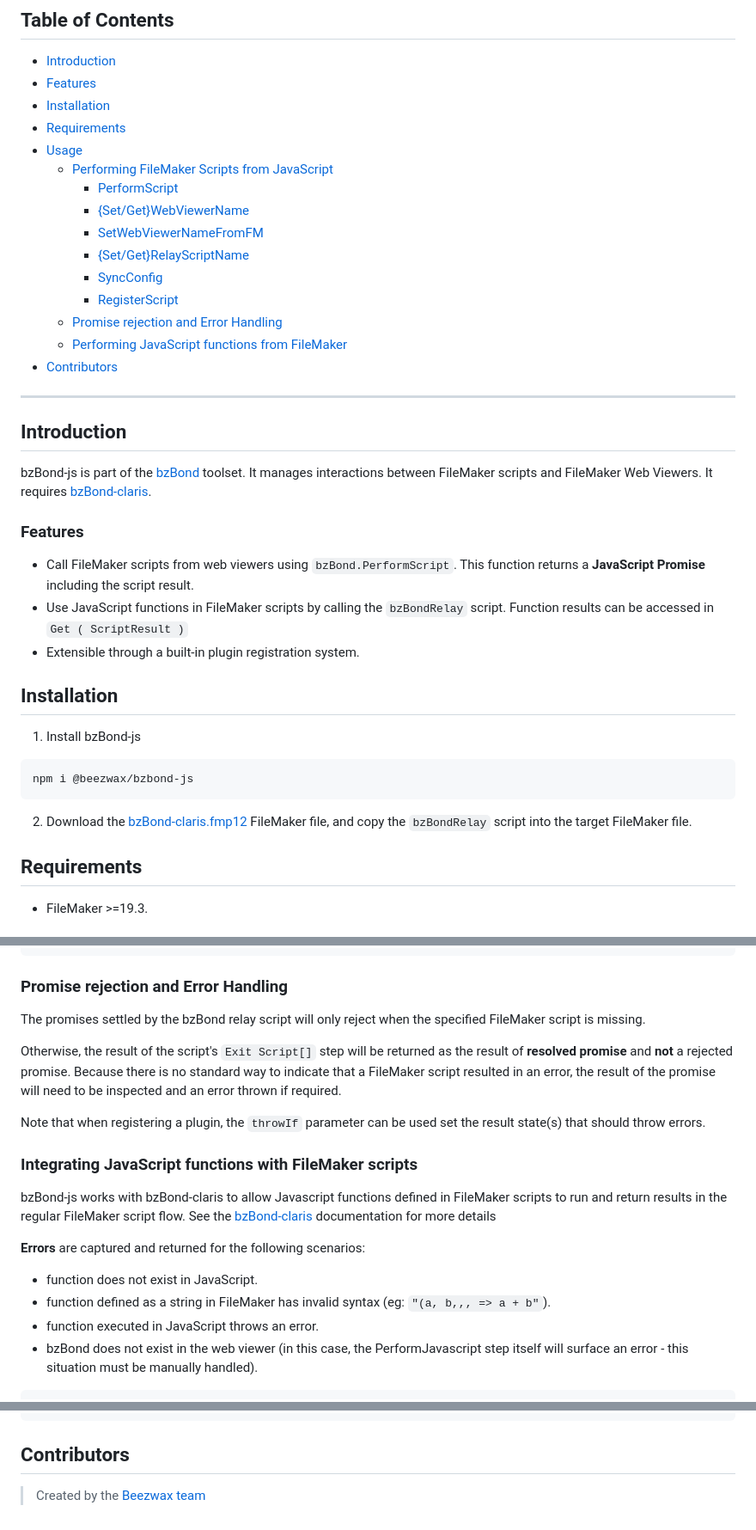
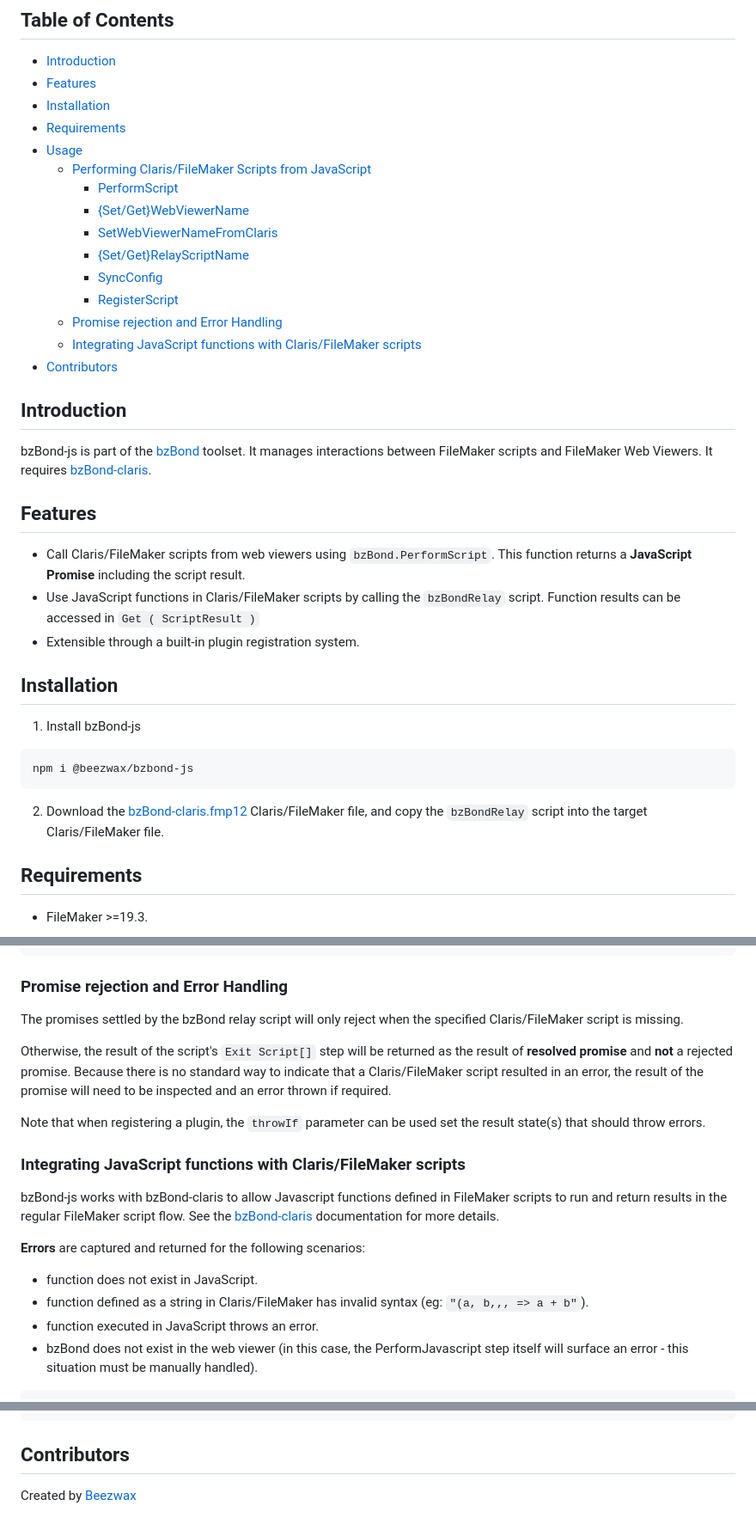
Before and after one commit to beezwax/bzBond, a Markdown page: packages/bzBond-js/README.md, 3 parts joined by grey strips. Shown: that part at 86% size. GitHub-like rendering.

````diff
--- a/packages/bzBond-js/README.md
+++ b/packages/bzBond-js/README.md
@@ -7,27 +7,25 @@
 - [Installation](#installation)
 - [Requirements](#requirements)
 - [Usage](#usage)
-  - [Performing FileMaker Scripts from JavaScript](#performing-filemaker-scripts-from-javascript)
-    - [PerformScript](#bzbondperformscriptscriptname-scriptparameter--options)
+  - [Performing Claris/FileMaker Scripts from JavaScript](#performing-clarisfilemaker-scripts-from-javascript)
+    - [PerformScript](#bzbondperformscriptscriptname-scriptparameter-options)
     - [{Set/Get}WebViewerName](#bzbondsetwebviewernamewebviewername--bzbondgetwebviewername)
-    - [SetWebViewerNameFromFM](#bzbondsetwebviewernamefromfm)
+    - [SetWebViewerNameFromClaris](#bzbondsetwebviewernamefromclaris)
     - [{Set/Get}RelayScriptName](#bzbondsetrelayscriptnamerelayscriptname--bzbondgetrelayscriptname)
     - [SyncConfig](#bzbondsyncconfig)
     - [RegisterScript](#bzbondregisterscriptpluginoptions)
   - [Promise rejection and Error Handling](#promise-rejection-and-error-handling)
-  - [Performing JavaScript functions from FileMaker](#performing-javascript-functions-from-filemaker)
+  - [Integrating JavaScript functions with Claris/FileMaker scripts](#integrating-javascript-functions-with-clarisfilemaker-scripts)
 - [Contributors](#contributors)
-
----
 
 ## Introduction
 
 bzBond-js is part of the [bzBond](/) toolset. It manages interactions between FileMaker scripts and FileMaker Web Viewers. It requires [bzBond-claris](../bzBond-claris/).
 
-### Features
+## Features
 
-- Call FileMaker scripts from web viewers using `bzBond.PerformScript`. This function returns a **JavaScript Promise** including the script result.
-- Use JavaScript functions in FileMaker scripts by calling the `bzBondRelay` script. Function results can be accessed in `Get ( ScriptResult )`
+- Call Claris/FileMaker scripts from web viewers using `bzBond.PerformScript`. This function returns a **JavaScript Promise** including the script result.
+- Use JavaScript functions in Claris/FileMaker scripts by calling the `bzBondRelay` script. Function results can be accessed in `Get ( ScriptResult )`
 - Extensible through a built-in plugin registration system.
 
 ## Installation
@@ -37,7 +35,7 @@ bzBond-js is part of the [bzBond](/) toolset. It manages interactions between Fi
 npm i @beezwax/bzbond-js
 ```
 
-2. Download the [bzBond-claris.fmp12](https://github.com/beezwax/bzbond/blob/main/packages/bzBond-claris/bzBond-claris.fmp12?raw=true) FileMaker file, and copy the `bzBondRelay` script into the target FileMaker file.
+2. Download the [bzBond-claris.fmp12](https://github.com/beezwax/bzbond/blob/main/packages/bzBond-claris/bzBond-claris.fmp12?raw=true) Claris/FileMaker file, and copy the `bzBondRelay` script into the target Claris/FileMaker file.
 
 ## Requirements
 
@@ -190,22 +188,20 @@ bzBond.executeDataApi(myQuery, { timeout: 3000, callType: "interrupt" })
 
 ### Promise rejection and Error Handling
 
-The promises settled by the bzBond relay script will only reject when the specified FileMaker script is missing.
+The promises settled by the bzBond relay script will only reject when the specified Claris/FileMaker script is missing.
 
-Otherwise, the result of the script's `Exit Script[]` step will be returned as the result of **resolved promise** and **not** a rejected promise. Because there is no standard way to indicate that a FileMaker script resulted in an error, the result of the promise will need to be inspected and an error thrown if required.
+Otherwise, the result of the script's `Exit Script[]` step will be returned as the result of **resolved promise** and **not** a rejected promise. Because there is no standard way to indicate that a Claris/FileMaker script resulted in an error, the result of the promise will need to be inspected and an error thrown if required.
 
 Note that when registering a plugin, the `throwIf` parameter can be used set the result state(s) that should throw errors.
 
-### Integrating JavaScript functions with FileMaker scripts
+### Integrating JavaScript functions with Claris/FileMaker scripts
 
-bzBond-js works with bzBond-claris to allow Javascript functions defined in FileMaker scripts to run and return results in the regular FileMaker script flow. See the [bzBond-claris](../bzBond-claris/README.md#integrating-javascript-functions-with-filemaker-scripts) documentation for more details
-
-
+bzBond-js works with bzBond-claris to allow Javascript functions defined in FileMaker scripts to run and return results in the regular FileMaker script flow. See the [bzBond-claris](../bzBond-claris/README.md#integrating-javascript-functions-with-filemaker-scripts) documentation for more details.
 
 **Errors** are captured and returned for the following scenarios:
 
 - function does not exist in JavaScript.
-- function defined as a string in FileMaker has invalid syntax (eg: `"(a, b,,, => a + b"`).
+- function defined as a string in Claris/FileMaker has invalid syntax (eg: `"(a, b,,, => a + b"`).
 - function executed in JavaScript throws an error.
 - bzBond does not exist in the web viewer (in this case, the PerformJavascript step itself will surface an error - this situation must be manually handled).
 
@@ -224,4 +220,4 @@ bzBond-js works with bzBond-claris to allow Javascript functions defined in File
 
 ## Contributors
 
-> Created by the [Beezwax team](https://www.beezwax.net/)
+Created by [Beezwax](https://www.beezwax.net/)
````
Also changed, not shown: other parts of packages/bzBond-js/README.md (+12 -12 lines).
